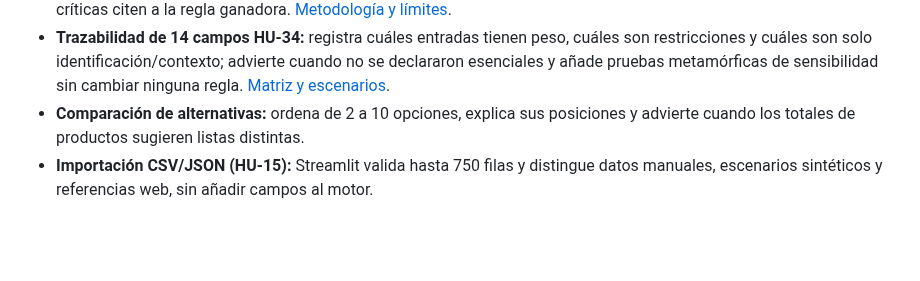
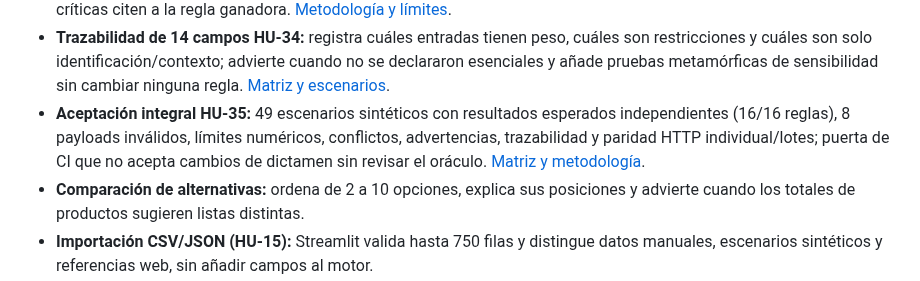
Before and after one commit to Stven2909/smartmarket-sv, a Markdown page: README.md, the part around the change. Drawn GitHub-style; blank space fills up the shorter version.

Commit message:
docs(hu35): link verifiable acceptance matrix from project README

```diff
--- a/README.md
+++ b/README.md
@@ -28,6 +28,7 @@ Cada recomendación incluye su conclusión, una acción sugerida y la explicaci
 - **Calibración reproducible HU-31:** compara cinco perfiles alternativos de pesos en el mismo motor, registra cambios de dictamen y comprueba riesgos críticos, sin modificar los pesos del despliegue.
 - **Calidad comercial HU-33:** advierte de dictámenes favorables con trayecto alto, índice bajo o lista incompleta pese a nivel EXCELENTE, sin alterar reglas ni ranking; audita 3431 casos sintéticos en CI y verifica que las explicaciones críticas citen a la regla ganadora. [Metodología y límites](docs/hu33-auditoria-calidad-comercial.md).
 - **Trazabilidad de 14 campos HU-34:** registra cuáles entradas tienen peso, cuáles son restricciones y cuáles son solo identificación/contexto; advierte cuando no se declararon esenciales y añade pruebas metamórficas de sensibilidad sin cambiar ninguna regla. [Matriz y escenarios](docs/hu34-matriz-campos-laravel.md).
+- **Aceptación integral HU-35:** 49 escenarios sintéticos con resultados esperados independientes (16/16 reglas), 8 payloads inválidos, límites numéricos, conflictos, advertencias, trazabilidad y paridad HTTP individual/lotes; puerta de CI que no acepta cambios de dictamen sin revisar el oráculo. [Matriz y metodología](docs/hu35-validacion-integral.md).
 - **Comparación de alternativas:** ordena de 2 a 10 opciones, explica sus posiciones y advierte cuando los totales de productos sugieren listas distintas.
 - **Importación CSV/JSON (HU-15):** Streamlit valida hasta 750 filas y distingue datos manuales, escenarios sintéticos y referencias web, sin añadir campos al motor.
 - **Pruebas basadas en propiedades (HU-16):** Hypothesis comprueba determinismo, condiciones excluyentes, prioridades críticas y monotonía del índice auxiliar.
```
